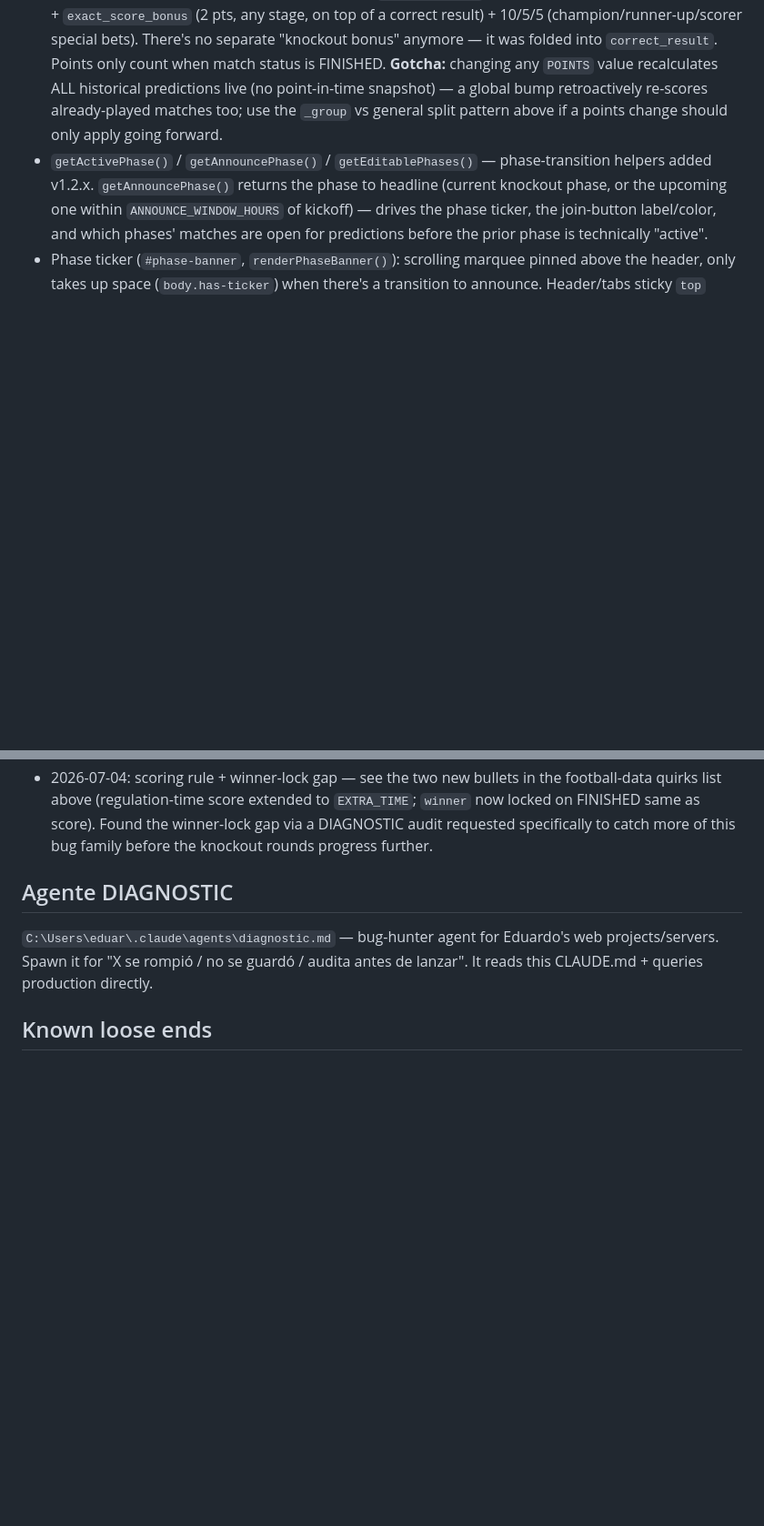
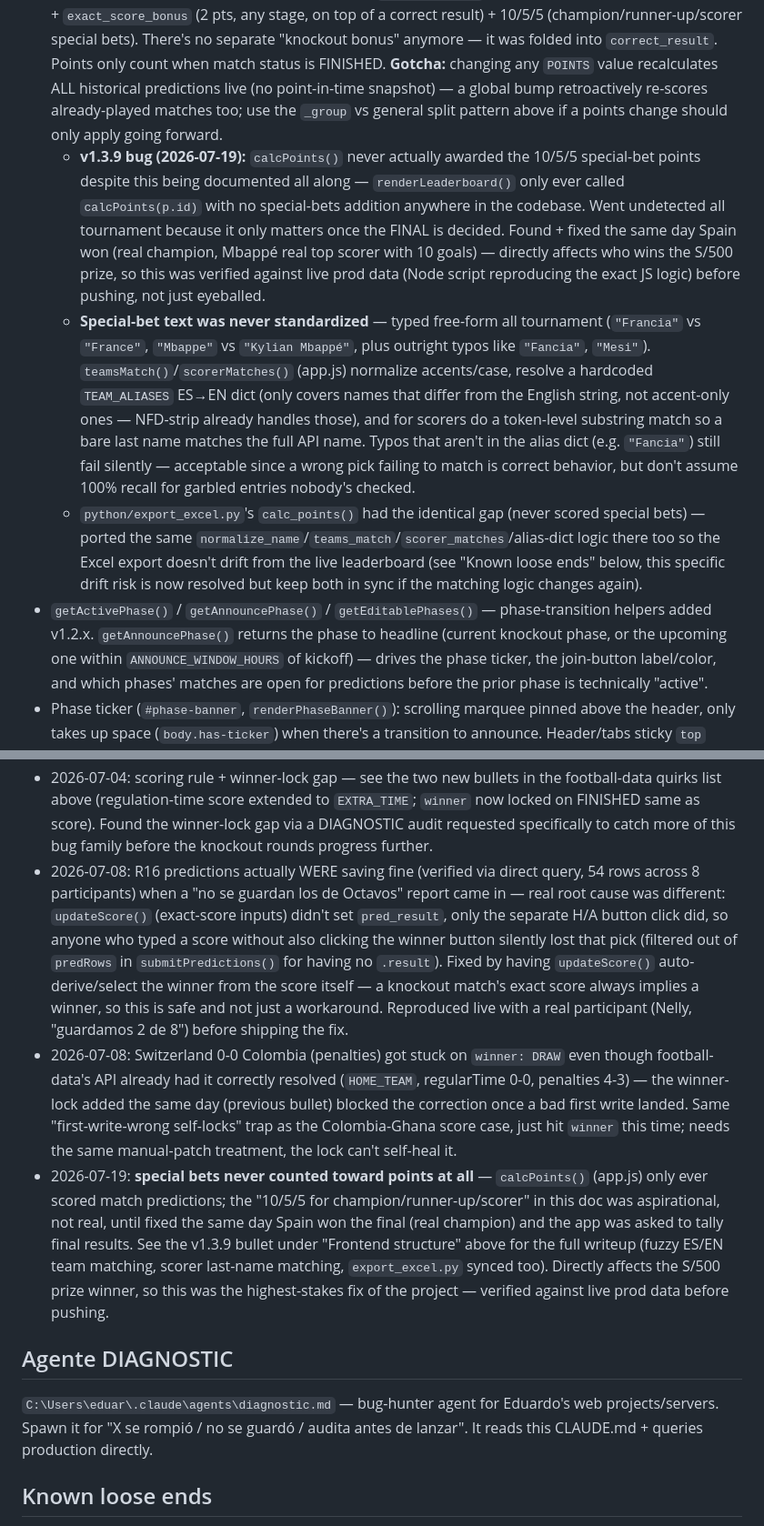
Before and after one commit to EduardoLoz12/Pollada_WC2026_FAM, a Markdown page: CLAUDE.md, 2 parts joined by grey strips. Shown at 91% size. Rendered like a GitHub page; blank space fills up the shorter version.

Commit message:
docs: documentar bug de apuestas especiales no sumadas y otros incidentes del 2026-07-08/19

```diff
--- a/CLAUDE.md
+++ b/CLAUDE.md
@@ -74,6 +74,9 @@ Anon key cannot run DDL (CREATE POLICY, ALTER TABLE) or UPDATE on `participants`
 - **Twemoji gotcha:** `applyTwemoji()` turns every emoji character into an unsized `<img class="emoji">` — it renders huge (default ~36px) unless that component has its own `X img.emoji { height:1em; width:1em; ... }` CSS rule (see existing ones: `.team-flag`, `.pred-match-teams`, `.phase-ticker-track`, `.bracket-team`, etc.). Forgotten 3 times in one session (v1.2.x) — **any new emoji-bearing element needs this rule added at the same time**, not after a "se ve gigante" bug report.
 - `loadAllData()` — fetches matches/participants/predictions/special_bets, renders everything. Predictions load via `fetchAllPredictions()` which **pages in 1000-row chunks** — Supabase caps every request at 1000 rows and the table passed that (caused leaderboard undercount bug, v1.0.2). Points/leaderboard recompute client-side on every page load; no server push.
 - `renderLeaderboard()` / `calcPoints()` — points (`POINTS` in config.js, stage-aware as of v1.2.6): `correct_result_group` (2 pts, **locked** — applies only to already-played GROUP_STAGE picks, never bump this or it retroactively reinflates history) + `correct_result` (3 pts, knockout stage going forward) + `exact_score_bonus` (2 pts, any stage, on top of a correct result) + 10/5/5 (champion/runner-up/scorer special bets). There's no separate "knockout bonus" anymore — it was folded into `correct_result`. Points only count when match status is FINISHED. **Gotcha:** changing any `POINTS` value recalculates ALL historical predictions live (no point-in-time snapshot) — a global bump retroactively re-scores already-played matches too; use the `_group` vs general split pattern above if a points change should only apply going forward.
+  - **v1.3.9 bug (2026-07-19):** `calcPoints()` never actually awarded the 10/5/5 special-bet points despite this being documented all along — `renderLeaderboard()` only ever called `calcPoints(p.id)` with no special-bets addition anywhere in the codebase. Went undetected all tournament because it only matters once the FINAL is decided. Found + fixed the same day Spain won (real champion, Mbappé real top scorer with 10 goals) — directly affects who wins the S/500 prize, so this was verified against live prod data (Node script reproducing the exact JS logic) before pushing, not just eyeballed.
+  - **Special-bet text was never standardized** — typed free-form all tournament (`"Francia"` vs `"France"`, `"Mbappe"` vs `"Kylian Mbappé"`, plus outright typos like `"Fancia"`, `"Mesi"`). `teamsMatch()`/`scorerMatches()` (app.js) normalize accents/case, resolve a hardcoded `TEAM_ALIASES` ES→EN dict (only covers names that differ from the English string, not accent-only ones — NFD-strip already handles those), and for scorers do a token-level substring match so a bare last name matches the full API name. Typos that aren't in the alias dict (e.g. `"Fancia"`) still fail silently — acceptable since a wrong pick failing to match is correct behavior, but don't assume 100% recall for garbled entries nobody's checked.
+  - `python/export_excel.py`'s `calc_points()` had the identical gap (never scored special bets) — ported the same `normalize_name`/`teams_match`/`scorer_matches`/alias-dict logic there too so the Excel export doesn't drift from the live leaderboard (see "Known loose ends" below, this specific drift risk is now resolved but keep both in sync if the matching logic changes again).
 - `getActivePhase()` / `getAnnouncePhase()` / `getEditablePhases()` — phase-transition helpers added v1.2.x. `getAnnouncePhase()` returns the phase to headline (current knockout phase, or the upcoming one within `ANNOUNCE_WINDOW_HOURS` of kickoff) — drives the phase ticker, the join-button label/color, and which phases' matches are open for predictions before the prior phase is technically "active".
 - Phase ticker (`#phase-banner`, `renderPhaseBanner()`): scrolling marquee pinned above the header, only takes up space (`body.has-ticker`) when there's a transition to announce. Header/tabs sticky `top` offsets shift via the `has-ticker` body class — don't hardcode a header height change without updating both.
 - Header join button (`#btn-join`): text/color/onclick all swap via `updateJoinButtonText()` — gold "Unirme a la Polla" → `showJoinModal()` (full 3-step flow, new + existing members) vs green "Completar Pronósticos · {fase}" → `showQuickModal()` (name-only modal, existing members only, jumps straight to step 2 of the join modal via `openPredictionsFor()`).
@@ -102,6 +105,9 @@ Anon key cannot run DDL (CREATE POLICY, ALTER TABLE) or UPDATE on `participants`
 - 2026-07-04: Colombia 2-0 Ghana was wrong from the very first `FINISHED` write (real result 1-0) — the FINISHED-score lock then protected the *wrong* value from ever self-correcting. Confirms the known caveat: first-write-wrong needs a manual cross-check against the API, the lock can't catch it on its own. Fixed by hand.
 - 2026-07-04: Australia 1-1 Egypt (penalty shootout) hit the known broken-`penalties`-tally case (`{home:4,away:4}`) — `winner` correctly left `null` per the existing mitigation, confirmed real result (Egypt won) and patched by hand.
 - 2026-07-04: scoring rule + winner-lock gap — see the two new bullets in the football-data quirks list above (regulation-time score extended to `EXTRA_TIME`; `winner` now locked on FINISHED same as score). Found the winner-lock gap via a DIAGNOSTIC audit requested specifically to catch more of this bug family before the knockout rounds progress further.
+- 2026-07-08: R16 predictions actually WERE saving fine (verified via direct query, 54 rows across 8 participants) when a "no se guardan los de Octavos" report came in — real root cause was different: `updateScore()` (exact-score inputs) didn't set `pred_result`, only the separate H/A button click did, so anyone who typed a score without also clicking the winner button silently lost that pick (filtered out of `predRows` in `submitPredictions()` for having no `.result`). Fixed by having `updateScore()` auto-derive/select the winner from the score itself — a knockout match's exact score always implies a winner, so this is safe and not just a workaround. Reproduced live with a real participant (Nelly, "guardamos 2 de 8") before shipping the fix.
+- 2026-07-08: Switzerland 0-0 Colombia (penalties) got stuck on `winner: DRAW` even though football-data's API already had it correctly resolved (`HOME_TEAM`, regularTime 0-0, penalties 4-3) — the winner-lock added the same day (previous bullet) blocked the correction once a bad first write landed. Same "first-write-wrong self-locks" trap as the Colombia-Ghana score case, just hit `winner` this time; needs the same manual-patch treatment, the lock can't self-heal it.
+- 2026-07-19: **special bets never counted toward points at all** — `calcPoints()` (app.js) only ever scored match predictions; the "10/5/5 for champion/runner-up/scorer" in this doc was aspirational, not real, until fixed the same day Spain won the final (real champion) and the app was asked to tally final results. See the v1.3.9 bullet under "Frontend structure" above for the full writeup (fuzzy ES/EN team matching, scorer last-name matching, `export_excel.py` synced too). Directly affects the S/500 prize winner, so this was the highest-stakes fix of the project — verified against live prod data before pushing.
 
 ## Agente DIAGNOSTIC
 `C:\Users\eduar\.claude\agents\diagnostic.md` — bug-hunter agent for Eduardo's web projects/servers. Spawn it for "X se rompió / no se guardó / audita antes de lanzar". It reads this CLAUDE.md + queries production directly.
```
Also changed, not shown: other parts of CLAUDE.md (+2 -2 lines).
